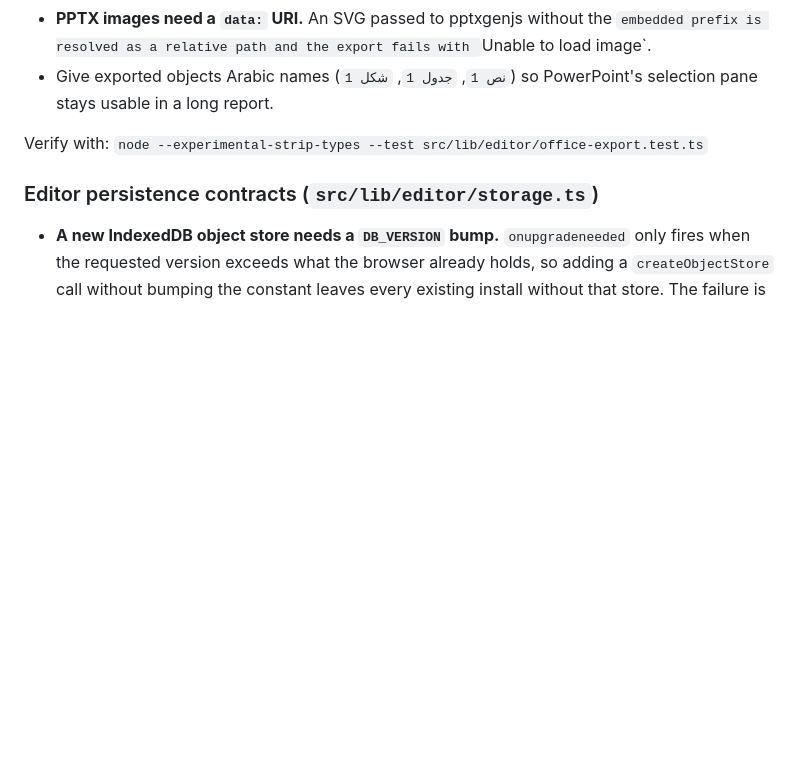
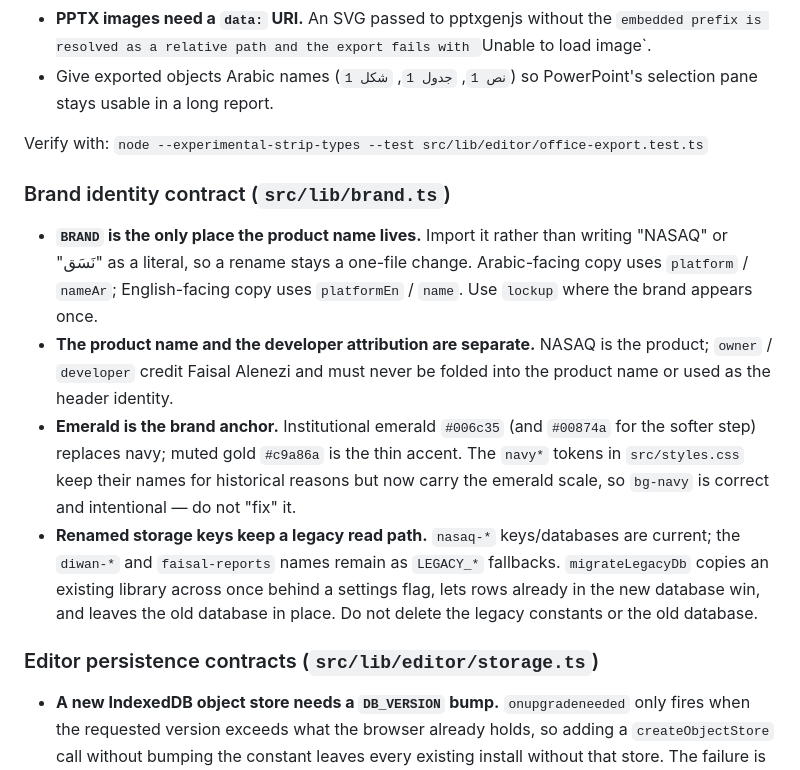
Before and after one commit to desfe9l/Diwan-For-reports, a Markdown page: AGENTS.md, the part around the change. GitHub-like rendering; blank space fills up the shorter version.

Commit message:
Document the NASAQ brand contract in AGENTS.md
Record the rules a future session would otherwise have to rediscover: BRAND
is the single source for the product name, the developer attribution stays
separate from it, the emerald anchor lives in the historical `navy*` tokens,
and the renamed storage keys keep their legacy read paths on purpose.

Co-authored-by: openhands <openhands@all-hands.dev>

```diff
--- a/AGENTS.md
+++ b/AGENTS.md
@@ -369,6 +369,26 @@ substring checks on the XML happily pass for files Word silently drops.
 Verify with:
 `node --experimental-strip-types --test src/lib/editor/office-export.test.ts`
 
+### Brand identity contract (`src/lib/brand.ts`)
+
+- **`BRAND` is the only place the product name lives.** Import it rather than
+  writing "NASAQ" or "نَسَق" as a literal, so a rename stays a one-file change.
+  Arabic-facing copy uses `platform` / `nameAr`; English-facing copy uses
+  `platformEn` / `name`. Use `lockup` where the brand appears once.
+- **The product name and the developer attribution are separate.** NASAQ is the
+  product; `owner` / `developer` credit Faisal Alenezi and must never be folded
+  into the product name or used as the header identity.
+- **Emerald is the brand anchor.** Institutional emerald `#006c35` (and
+  `#00874a` for the softer step) replaces navy; muted gold `#c9a86a` is the thin
+  accent. The `navy*` tokens in `src/styles.css` keep their names for historical
+  reasons but now carry the emerald scale, so `bg-navy` is correct and
+  intentional — do not "fix" it.
+- **Renamed storage keys keep a legacy read path.** `nasaq-*` keys/databases are
+  current; the `diwan-*` and `faisal-reports` names remain as `LEGACY_*`
+  fallbacks. `migrateLegacyDb` copies an existing library across once behind a
+  settings flag, lets rows already in the new database win, and leaves the old
+  database in place. Do not delete the legacy constants or the old database.
+
 ### Editor persistence contracts (`src/lib/editor/storage.ts`)
 
 - **A new IndexedDB object store needs a `DB_VERSION` bump.** `onupgradeneeded`
```
